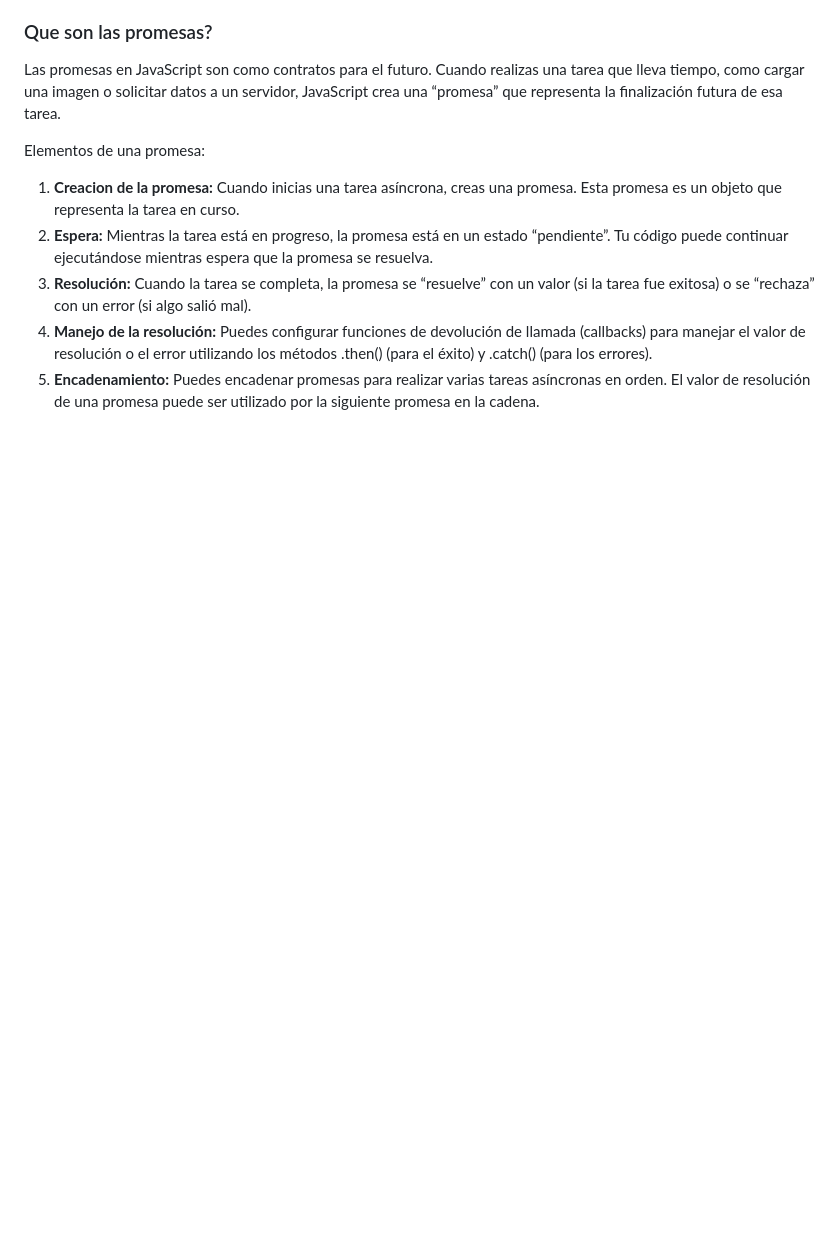
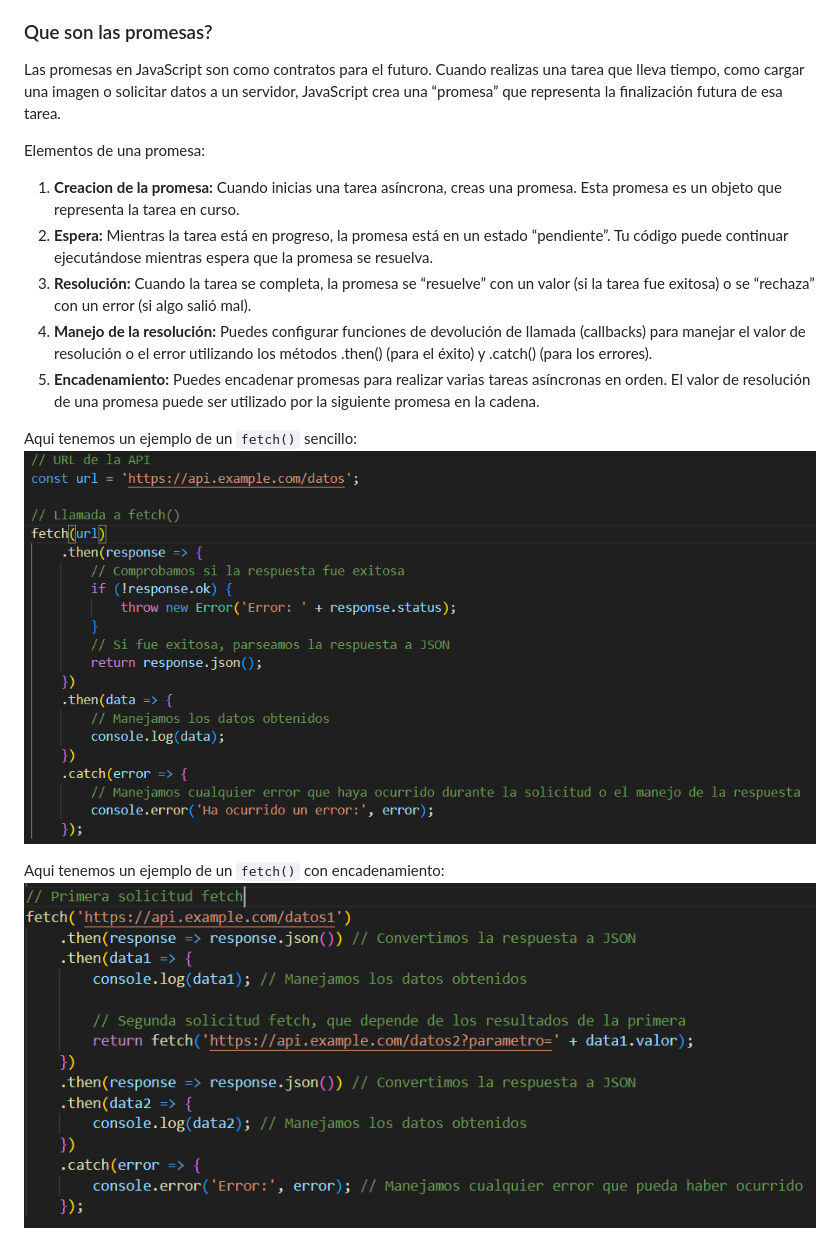
Before and after one commit to 22Ebosch/ProjectoAJAX, a Markdown page: Docs/explicacionFetch.md, the part around the change. GitHub-like rendering; pictures changed too: Docs/image-1.png (added), Docs/image.png (added); blank space fills up the shorter version.

Commit message:
Faltan algunos retoques

```diff
--- a/Docs/explicacionFetch.md
+++ b/Docs/explicacionFetch.md
@@ -38,3 +38,9 @@ Elementos de una promesa:
 3.  **Resolución:** Cuando la tarea se completa, la promesa se “resuelve” con un valor (si la tarea fue exitosa) o se “rechaza” con un error (si algo salió mal).
 4. **Manejo de la resolución:** Puedes configurar funciones de devolución de llamada (callbacks) para manejar el valor de resolución o el error utilizando los métodos .then() (para el éxito) y .catch() (para los errores).
 5. **Encadenamiento:** Puedes encadenar promesas para realizar varias tareas asíncronas en orden. El valor de resolución de una promesa puede ser utilizado por la siguiente promesa en la cadena.
+
+Aqui tenemos un ejemplo de un `fetch()` sencillo:
+![fetch simple](image.png)
+
+Aqui tenemos un ejemplo de un `fetch()` con encadenamiento:
+![fetch encadenado](image-1.png)
```
